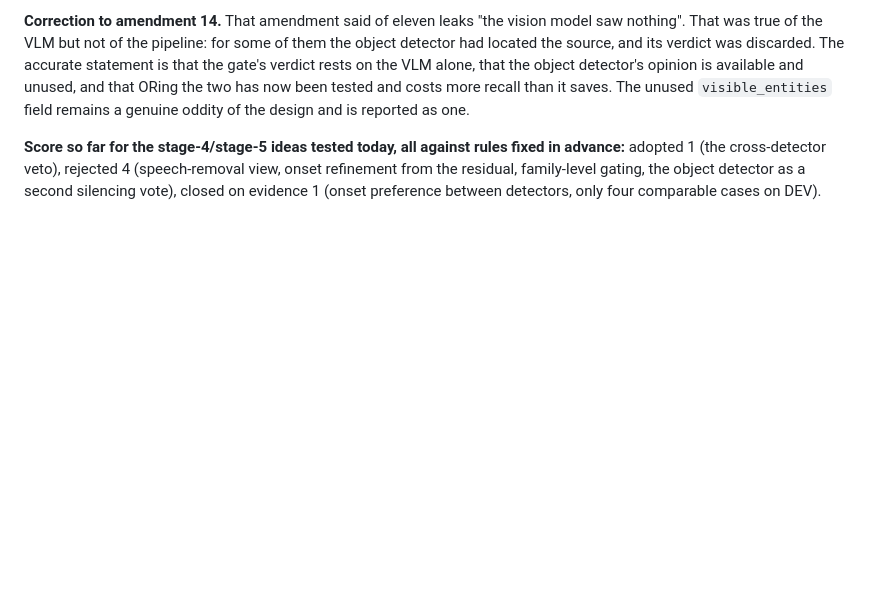
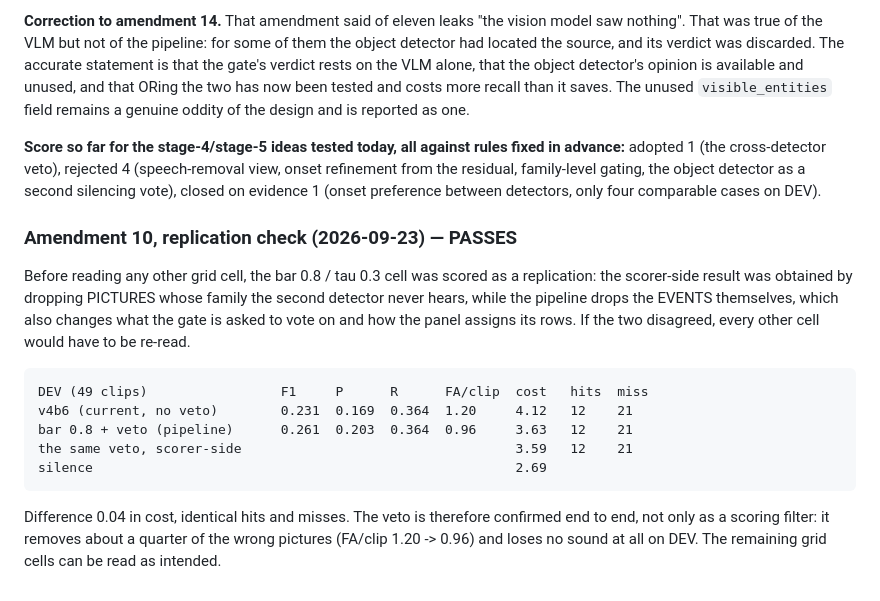
Before and after one commit to adamgavriely/unseen-sounds-visualizer, a Markdown page: docs/prereg_v4.md, the part around the change. Rendered like a GitHub page; blank space fills up the shorter version.

Commit message:
replication check passes: the stage-4 veto reproduces the scorer-side result end to end
Co-Authored-By: Claude Opus 5 <noreply@anthropic.com>

```diff
--- a/docs/prereg_v4.md
+++ b/docs/prereg_v4.md
@@ -1106,3 +1106,20 @@ a genuine oddity of the design and is reported as one.
 adopted 1 (the cross-detector veto), rejected 4 (speech-removal view, onset refinement from the
 residual, family-level gating, the object detector as a second silencing vote), closed on evidence 1
 (onset preference between detectors, only four comparable cases on DEV).
+
+### Amendment 10, replication check (2026-09-23) — PASSES
+
+Before reading any other grid cell, the bar 0.8 / tau 0.3 cell was scored as a replication: the
+scorer-side result was obtained by dropping PICTURES whose family the second detector never hears,
+while the pipeline drops the EVENTS themselves, which also changes what the gate is asked to vote on
+and how the panel assigns its rows. If the two disagreed, every other cell would have to be re-read.
+
+    DEV (49 clips)                 F1     P      R      FA/clip  cost   hits  miss
+    v4b6 (current, no veto)        0.231  0.169  0.364  1.20     4.12   12    21
+    bar 0.8 + veto (pipeline)      0.261  0.203  0.364  0.96     3.63   12    21
+    the same veto, scorer-side                                   3.59   12    21
+    silence                                                      2.69
+
+Difference 0.04 in cost, identical hits and misses. The veto is therefore confirmed end to end, not
+only as a scoring filter: it removes about a quarter of the wrong pictures (FA/clip 1.20 -> 0.96)
+and loses no sound at all on DEV. The remaining grid cells can be read as intended.
```
